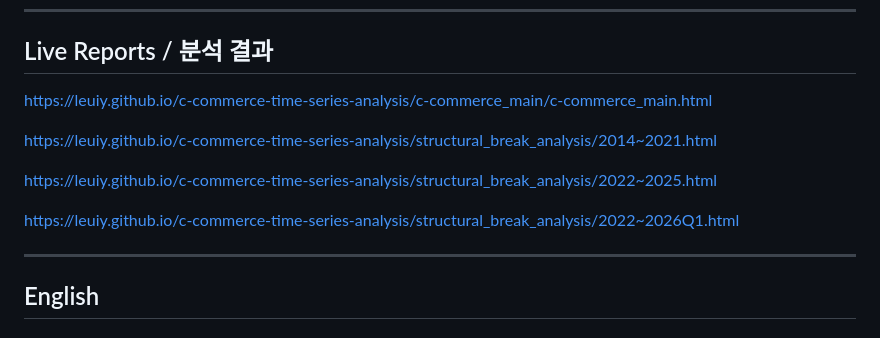
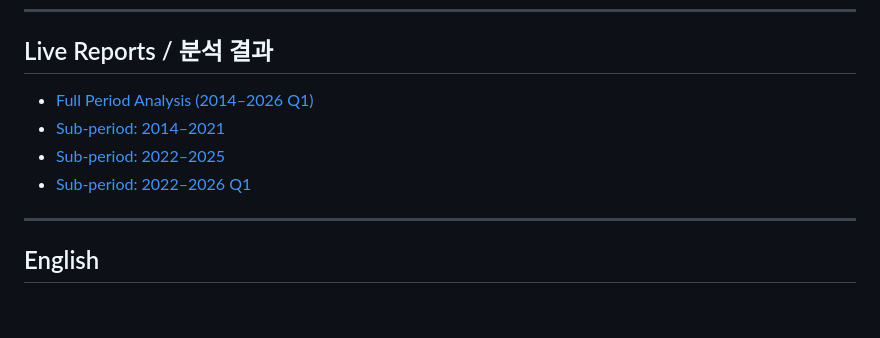
Before and after one commit to leuiy/c-commerce-time-series-analysis, a Markdown page: README.md, the part around the change. Rendered like a GitHub page.

```diff
--- a/README.md
+++ b/README.md
@@ -4,13 +4,10 @@
 ---
 
 ## Live Reports / 분석 결과
-https://leuiy.github.io/c-commerce-time-series-analysis/c-commerce_main/c-commerce_main.html
-
-https://leuiy.github.io/c-commerce-time-series-analysis/structural_break_analysis/2014~2021.html
-
-https://leuiy.github.io/c-commerce-time-series-analysis/structural_break_analysis/2022~2025.html
-
-https://leuiy.github.io/c-commerce-time-series-analysis/structural_break_analysis/2022~2026Q1.html
+- [Full Period Analysis (2014–2026 Q1)](https://leuiy.github.io/c-commerce-time-series-analysis/c-commerce_main/c-commerce_main.html)
+- [Sub-period: 2014–2021](https://leuiy.github.io/c-commerce-time-series-analysis/structural_break_analysis/2014~2021.html)
+- [Sub-period: 2022–2025](https://leuiy.github.io/c-commerce-time-series-analysis/structural_break_analysis/2022~2025.html)
+- [Sub-period: 2022–2026 Q1](https://leuiy.github.io/c-commerce-time-series-analysis/structural_break_analysis/2022~2026Q1.html)
 
 ---
 ## English
```
